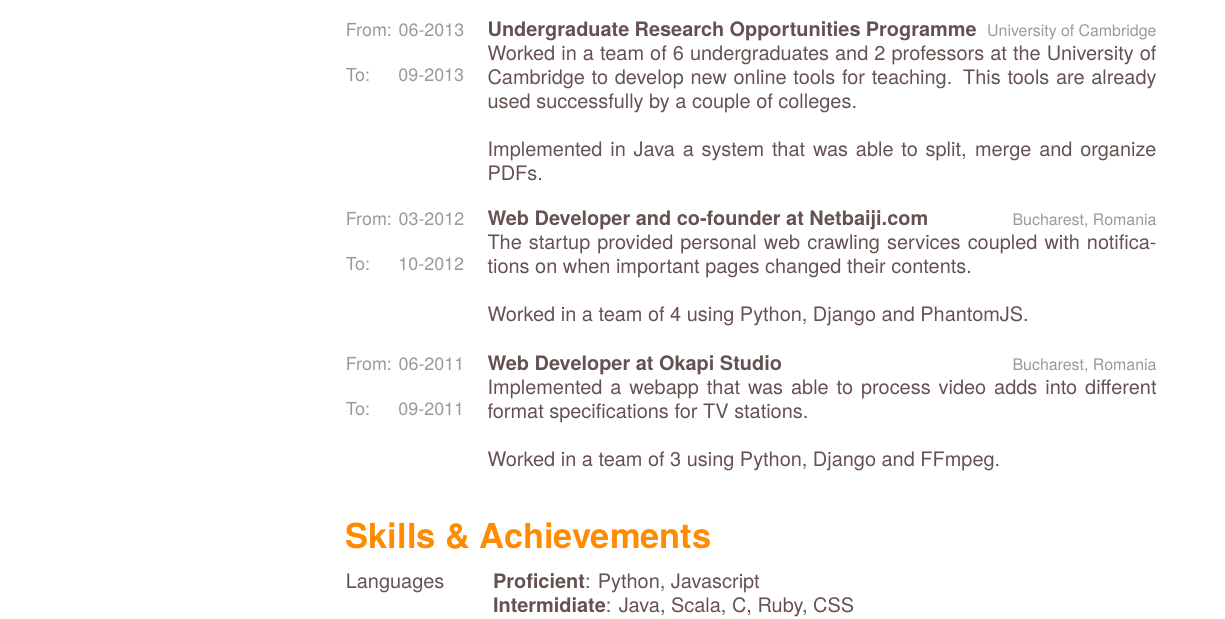
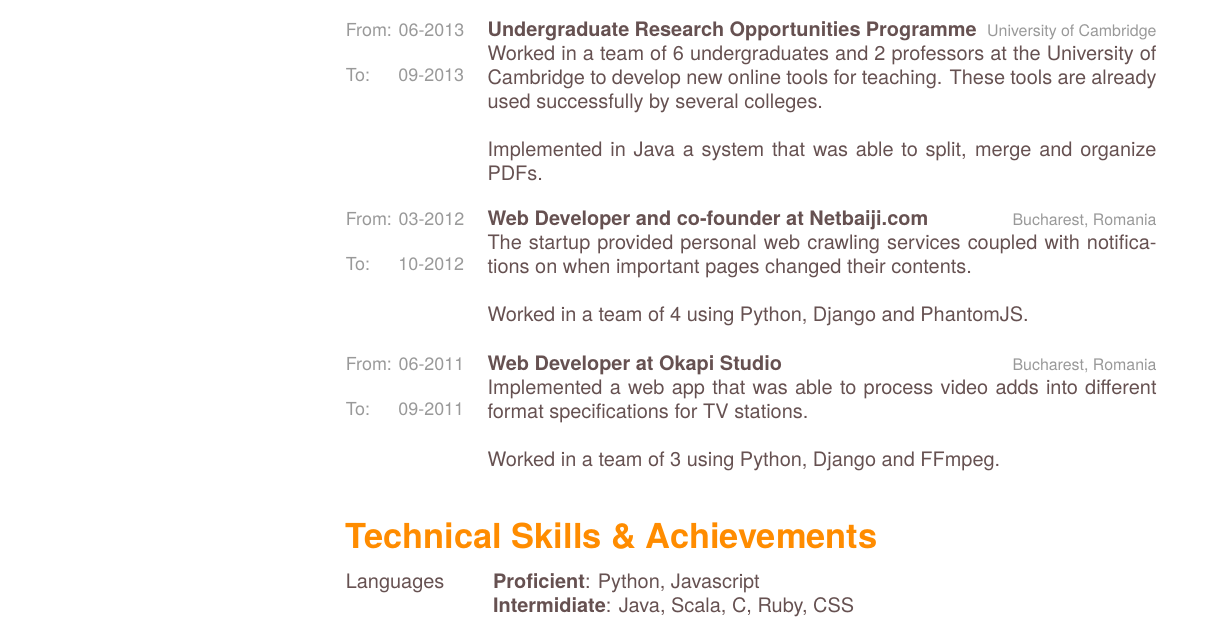
Before and after one commit to hadesgames/cv, a LaTeX CV (latex/cv.tex): part of page 1 of 2, cut so that both start at the same text. The pictures show the PDF file latex/cv.pdf that the author committed with the source.

Commit message:
Fixed broken english

```diff
--- a/latex/cv.tex
+++ b/latex/cv.tex
@@ -64,7 +64,7 @@
   {
     Worked in a team of 6 undergraduates and 2 professors at the University of Cambridge to develop new online tools
     for teaching.
-    This tools are already used successfully by a couple of colleges.\\
+    These tools are already used successfully by several colleges.\\
 
     Implemented in Java a system that was able to split, merge and organize PDFs.
   }
@@ -89,14 +89,14 @@
   {Web Developer at Okapi Studio}
   {Bucharest, Romania}
   {
-    Implemented a webapp that was able to process video adds into different format specifications for TV stations. \\
+    Implemented a web app that was able to process video adds into different format specifications for TV stations. \\
 
     Worked in a team of 3 using Python, Django and FFmpeg.
   }
 
 \end{entrylist}
 
-\section{Skills \& Achievements}
+\section{Technical Skills \& Achievements}
 \begin{entrylist}
   \simpleentry
   {Languages}
```
Also changed, not shown: latex/cv.pdf.
